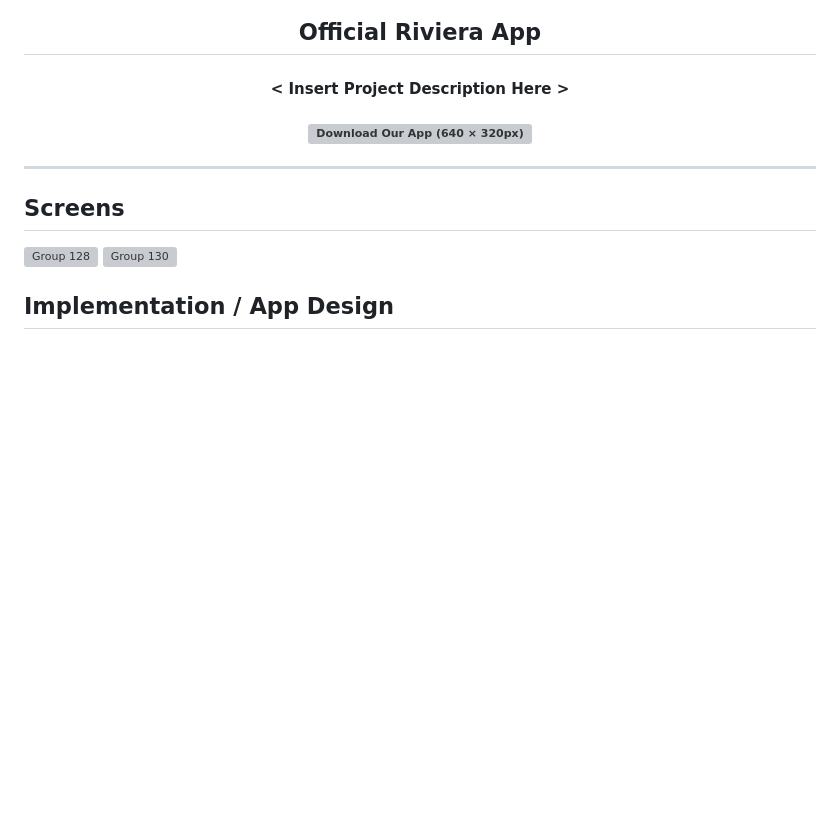
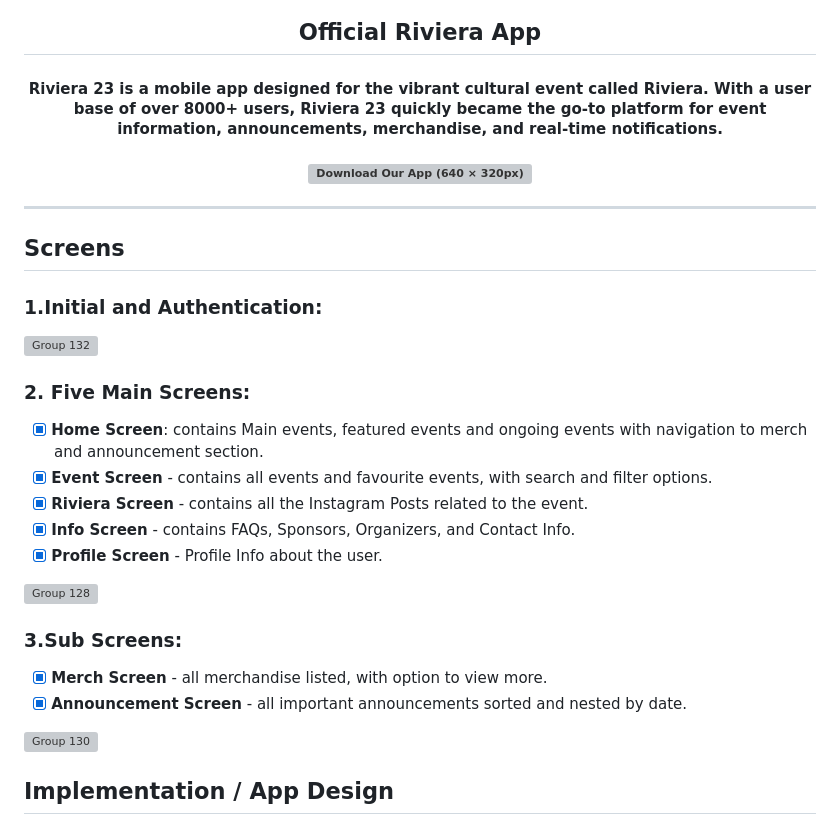
Before and after one commit to rudrankbasant/Riviera23-app, a Markdown page: README.md, the part around the change. GitHub-like rendering; blank space fills up the shorter version; grey boxes are pictures that could not be loaded.

Commit message:
docs: update

```diff
--- a/README.md
+++ b/README.md
@@ -4,7 +4,7 @@
 </p>
 
 <h2 align="center"> Official Riviera App </h2>
-	<h4 align="center"> < Insert Project Description Here > <h4>
+	<h4 align="center"> Riviera 23 is a mobile app designed for the vibrant cultural event called Riviera. With a user base of over 8000+ users, Riviera 23  quickly became the go-to platform for event information, announcements, merchandise, and real-time notifications. <h4>
 
 </a>
 
@@ -15,7 +15,23 @@
 ---
 ## Screens
 
+### 1.Initial and Authentication:
+![Group 132](https://github.com/rudrankbasant/riviera2023-app/assets/85751479/4153dd4b-05fd-4c2b-bbcb-8357591c4589)
+
+### 2. Five Main Screens:
+
+- [x] **Home Screen**: contains Main events, featured events and ongoing events with navigation to merch and announcement section.
+- [x] **Event Screen** - contains all events and favourite events, with search and filter options.
+- [x] **Riviera Screen** - contains all the Instagram Posts related to the event.
+- [x] **Info Screen** - contains FAQs, Sponsors, Organizers, and Contact Info.
+- [x] **Profile Screen** - Profile Info about the user.
+
 ![Group 128](https://github.com/rudrankbasant/riviera2023-app/assets/85751479/0827057c-86ce-45cd-b42a-36d5c0d66729)
+
+### 3.Sub Screens:
+- [x] **Merch Screen** - all merchandise listed, with option to view more.
+- [x] **Announcement Screen** - all important announcements sorted and nested by date.
+
 ![Group 130](https://github.com/rudrankbasant/riviera2023-app/assets/85751479/2f8900c9-de91-4ed8-8ee9-651c1a1c9b0d)
 
 
```
